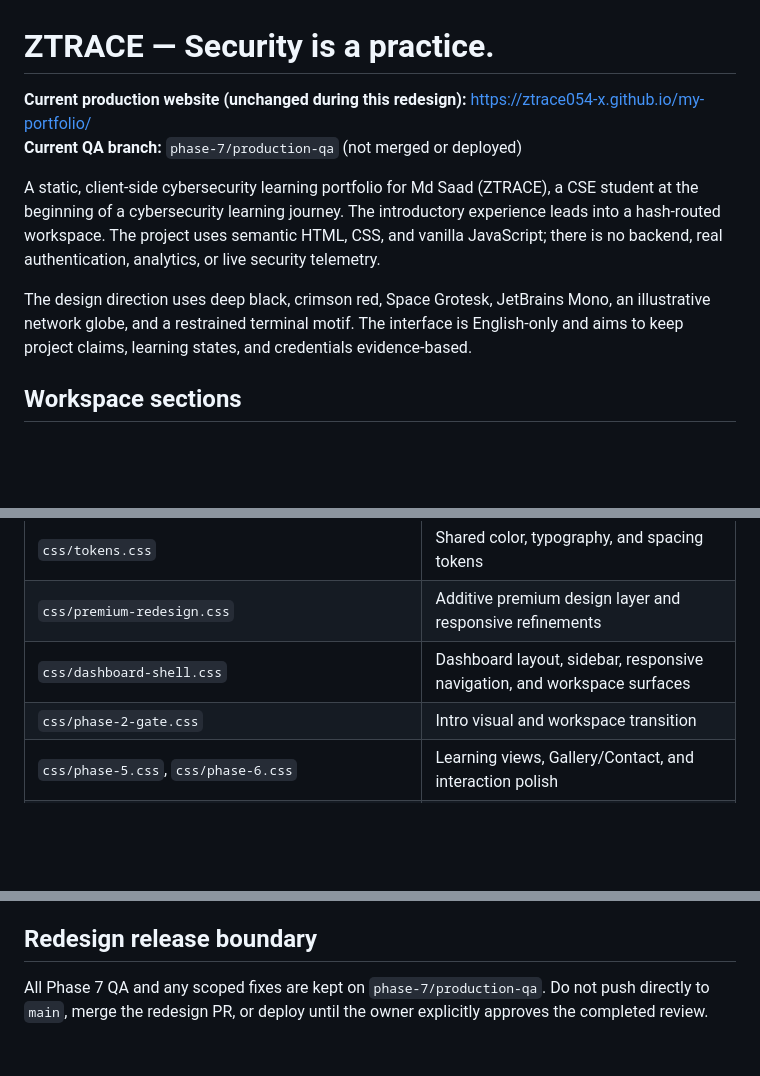
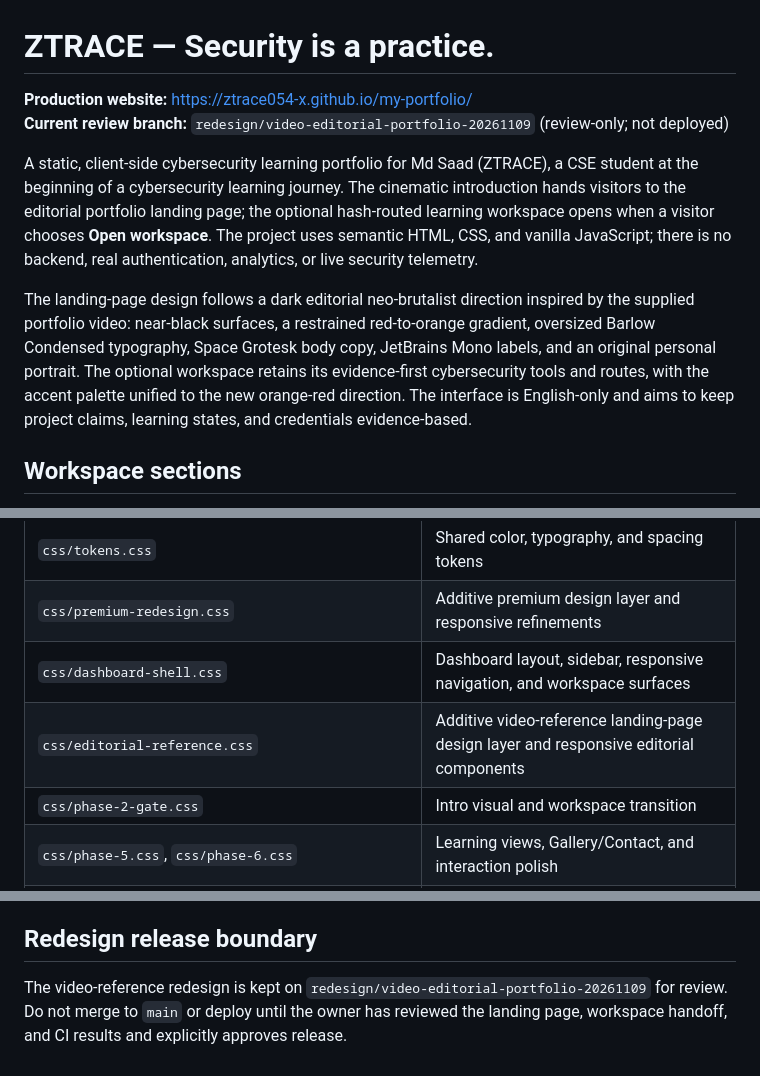
Before and after one commit to ztrace054-x/my-portfolio, a Markdown page: README.md, 3 parts joined by grey strips. GitHub-like rendering; blank space fills up the shorter version.

Commit message:
Document the editorial portfolio redesign and review boundary

```diff
--- a/README.md
+++ b/README.md
@@ -1,11 +1,11 @@
 # ZTRACE — Security is a practice.
 
-**Current production website (unchanged during this redesign):** https://ztrace054-x.github.io/my-portfolio/
-**Current QA branch:** `phase-7/production-qa` (not merged or deployed)
+**Production website:** https://ztrace054-x.github.io/my-portfolio/
+**Current review branch:** `redesign/video-editorial-portfolio-20261109` (review-only; not deployed)
 
-A static, client-side cybersecurity learning portfolio for Md Saad (ZTRACE), a CSE student at the beginning of a cybersecurity learning journey. The introductory experience leads into a hash-routed workspace. The project uses semantic HTML, CSS, and vanilla JavaScript; there is no backend, real authentication, analytics, or live security telemetry.
+A static, client-side cybersecurity learning portfolio for Md Saad (ZTRACE), a CSE student at the beginning of a cybersecurity learning journey. The cinematic introduction hands visitors to the editorial portfolio landing page; the optional hash-routed learning workspace opens when a visitor chooses **Open workspace**. The project uses semantic HTML, CSS, and vanilla JavaScript; there is no backend, real authentication, analytics, or live security telemetry.
 
-The design direction uses deep black, crimson red, Space Grotesk, JetBrains Mono, an illustrative network globe, and a restrained terminal motif. The interface is English-only and aims to keep project claims, learning states, and credentials evidence-based.
+The landing-page design follows a dark editorial neo-brutalist direction inspired by the supplied portfolio video: near-black surfaces, a restrained red-to-orange gradient, oversized Barlow Condensed typography, Space Grotesk body copy, JetBrains Mono labels, and an original personal portrait. The optional workspace retains its evidence-first cybersecurity tools and routes, with the accent palette unified to the new orange-red direction. The interface is English-only and aims to keep project claims, learning states, and credentials evidence-based.
 
 ## Workspace sections
 
@@ -36,6 +36,7 @@ The design direction uses deep black, crimson red, Space Grotesk, JetBrains Mono
 | `css/tokens.css` | Shared color, typography, and spacing tokens |
 | `css/premium-redesign.css` | Additive premium design layer and responsive refinements |
 | `css/dashboard-shell.css` | Dashboard layout, sidebar, responsive navigation, and workspace surfaces |
+| `css/editorial-reference.css` | Additive video-reference landing-page design layer and responsive editorial components |
 | `css/phase-2-gate.css` | Intro visual and workspace transition |
 | `css/phase-5.css`, `css/phase-6.css` | Learning views, Gallery/Contact, and interaction polish |
 | `css/cyber-noir.css` | Central crimson tokens and cyber-noir palette |
@@ -79,4 +80,4 @@ node --experimental-vm-modules tests/interaction-check.cjs
 
 ## Redesign release boundary
 
-All Phase 7 QA and any scoped fixes are kept on `phase-7/production-qa`. Do not push directly to `main`, merge the redesign PR, or deploy until the owner explicitly approves the completed review.
+The video-reference redesign is kept on `redesign/video-editorial-portfolio-20261109` for review. Do not merge to `main` or deploy until the owner has reviewed the landing page, workspace handoff, and CI results and explicitly approves release.
```
